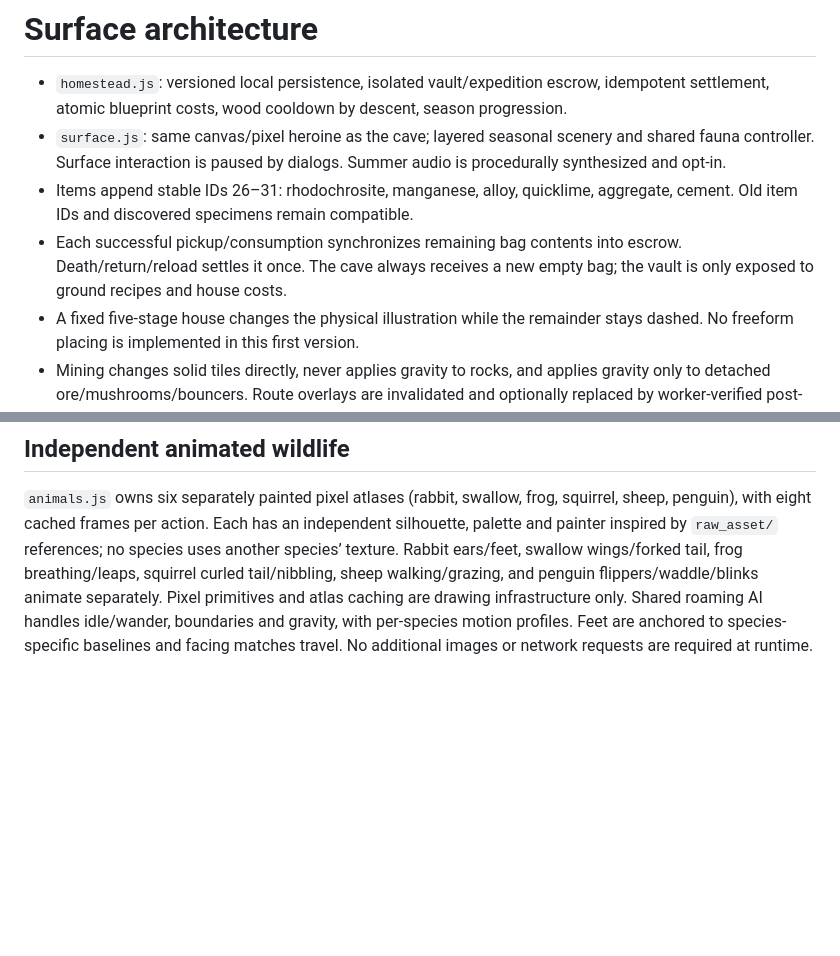
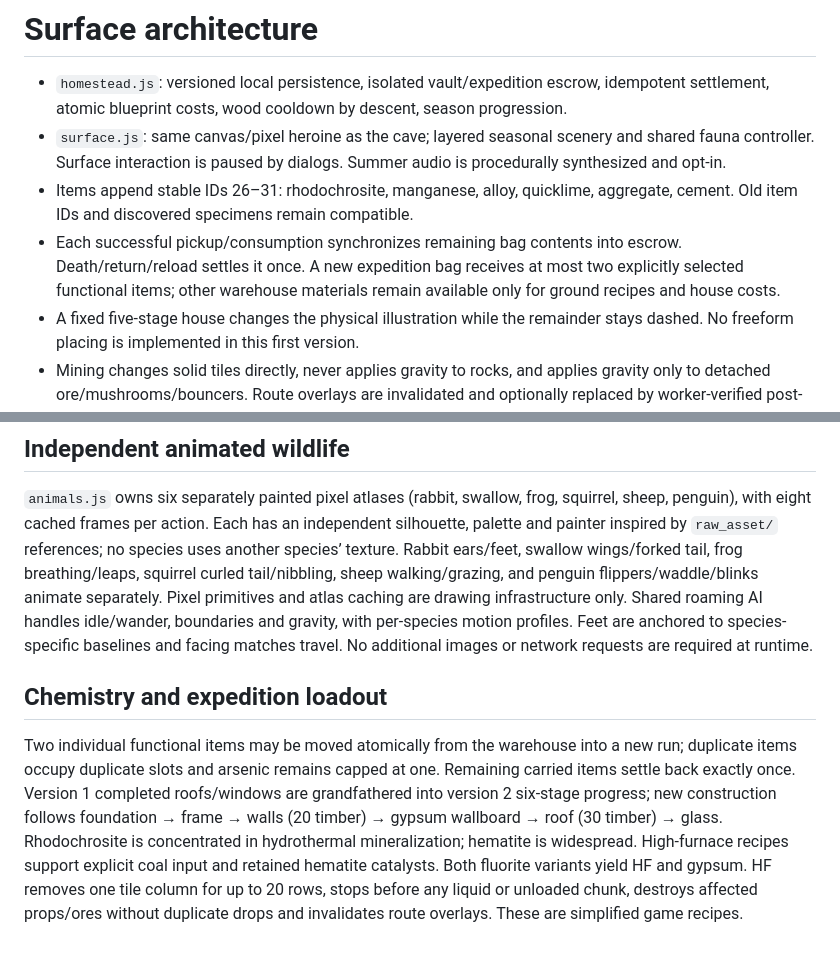
Before and after one commit to Nerolithos/Bathophobia, a Markdown page: docs/HOMESTEAD.md, 2 parts joined by grey strips. GitHub-like rendering; blank space fills up the shorter version.

```diff
--- a/docs/HOMESTEAD.md
+++ b/docs/HOMESTEAD.md
@@ -3,7 +3,7 @@
 - `homestead.js`: versioned local persistence, isolated vault/expedition escrow, idempotent settlement, atomic blueprint costs, wood cooldown by descent, season progression.
 - `surface.js`: same canvas/pixel heroine as the cave; layered seasonal scenery and shared fauna controller. Surface interaction is paused by dialogs. Summer audio is procedurally synthesized and opt-in.
 - Items append stable IDs 26–31: rhodochrosite, manganese, alloy, quicklime, aggregate, cement. Old item IDs and discovered specimens remain compatible.
-- Each successful pickup/consumption synchronizes remaining bag contents into escrow. Death/return/reload settles it once. The cave always receives a new empty bag; the vault is only exposed to ground recipes and house costs.
+- Each successful pickup/consumption synchronizes remaining bag contents into escrow. Death/return/reload settles it once. A new expedition bag receives at most two explicitly selected functional items; other warehouse materials remain available only for ground recipes and house costs.
 - A fixed five-stage house changes the physical illustration while the remainder stays dashed. No freeform placing is implemented in this first version.
 - Mining changes solid tiles directly, never applies gravity to rocks, and applies gravity only to detached ore/mushrooms/bouncers. Route overlays are invalidated and optionally replaced by worker-verified post-edit paths. Water fields are recomputed against the edited rock.
 - Regression coverage: `verify-homestead.cjs`, existing collision/certificate, crafting, geode mining and worker/startup suites.
@@ -11,3 +11,8 @@
 ## Independent animated wildlife
 
 `animals.js` owns six separately painted pixel atlases (rabbit, swallow, frog, squirrel, sheep, penguin), with eight cached frames per action. Each has an independent silhouette, palette and painter inspired by `raw_asset/` references; no species uses another species’ texture. Rabbit ears/feet, swallow wings/forked tail, frog breathing/leaps, squirrel curled tail/nibbling, sheep walking/grazing, and penguin flippers/waddle/blinks animate separately. Pixel primitives and atlas caching are drawing infrastructure only. Shared roaming AI handles idle/wander, boundaries and gravity, with per-species motion profiles. Feet are anchored to species-specific baselines and facing matches travel. No additional images or network requests are required at runtime.
+
+
+## Chemistry and expedition loadout
+
+Two individual functional items may be moved atomically from the warehouse into a new run; duplicate items occupy duplicate slots and arsenic remains capped at one. Remaining carried items settle back exactly once. Version 1 completed roofs/windows are grandfathered into version 2 six-stage progress; new construction follows foundation → frame → walls (20 timber) → gypsum wallboard → roof (30 timber) → glass. Rhodochrosite is concentrated in hydrothermal mineralization; hematite is widespread. High-furnace recipes support explicit coal input and retained hematite catalysts. Both fluorite variants yield HF and gypsum. HF removes one tile column for up to 20 rows, stops before any liquid or unloaded chunk, destroys affected props/ores without duplicate drops and invalidates route overlays. These are simplified game recipes.
```
Also changed, not shown: README.md (+5 -4 lines), docs/screenshots/chemistry-workshop.jpg (added), 16 other files.
